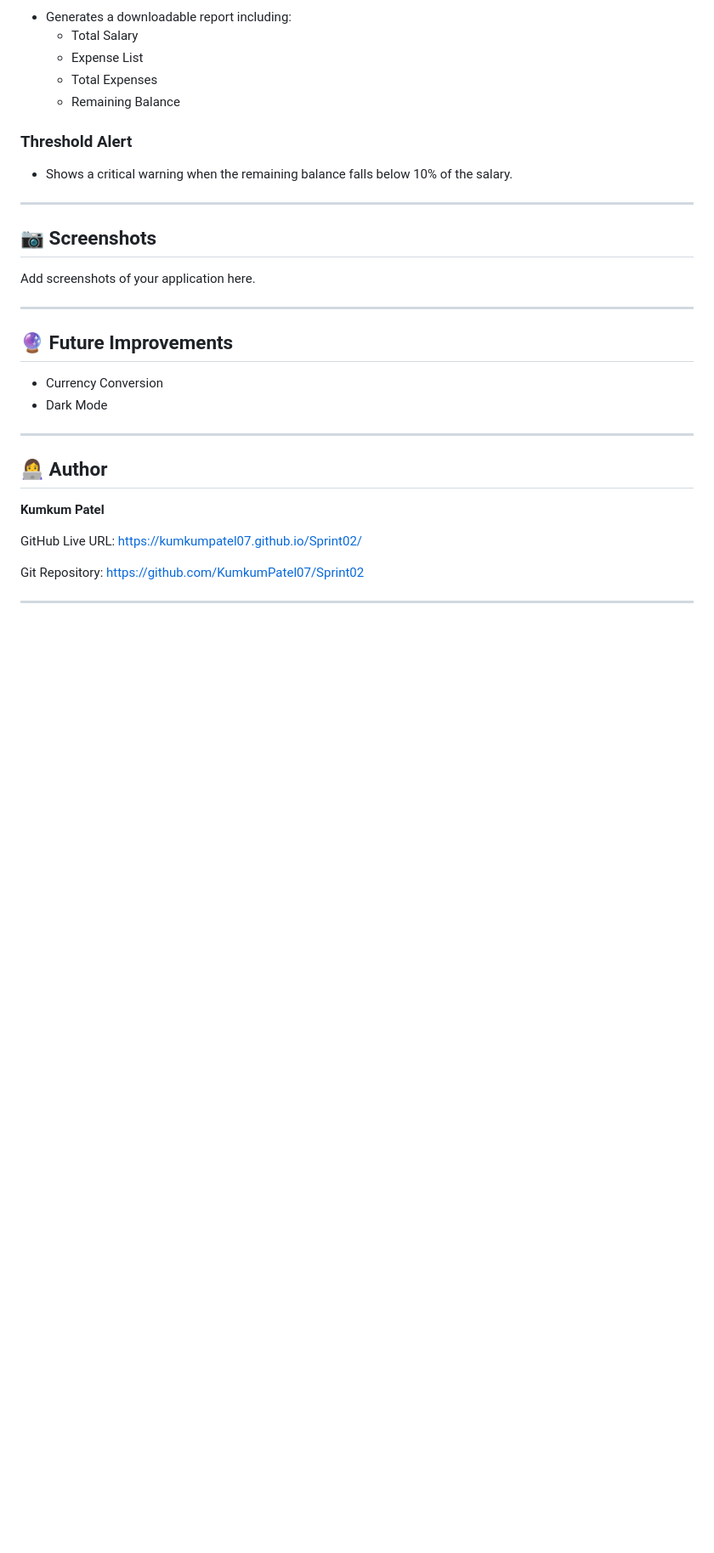
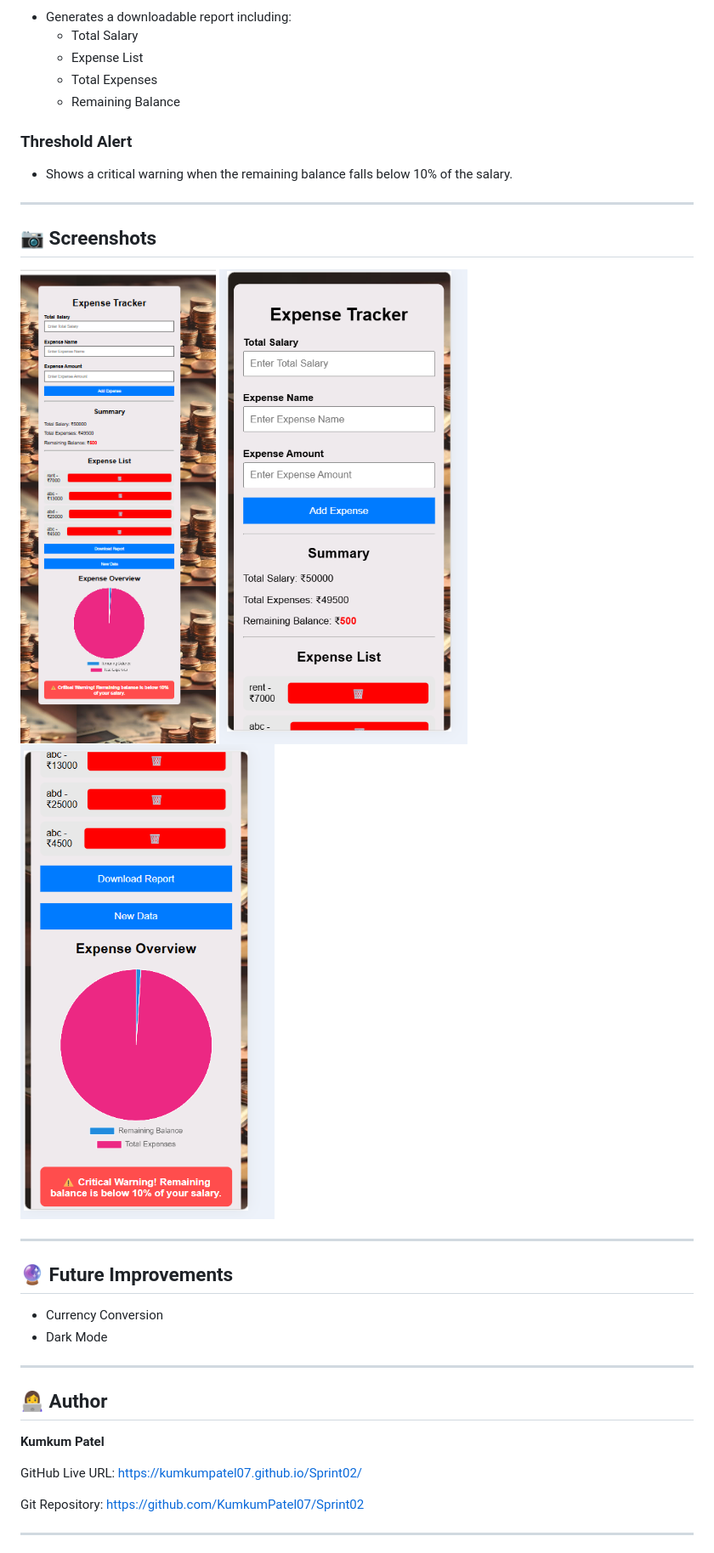
Before and after one commit to KumkumPatel07/Sprint02, a Markdown page: README.md, the part around the change. Shown: that part at 85% size. Drawn GitHub-style; pictures changed too: image/MobileView1.png (added), image/MobileView2.png (added), image/desktopView.png (added); blank space fills up the shorter version.

Commit message:
Ready to Submit

```diff
--- a/README.md
+++ b/README.md
@@ -102,7 +102,9 @@ Expense-Tracker/
 
 ## 📷 Screenshots
 
-Add screenshots of your application here.
+![Desktop View](image/desktopView.png)
+![Mobile View](image/MobileView1.png)
+![Mobile View](image/MobileView2.png)
 
 
 ---
```
